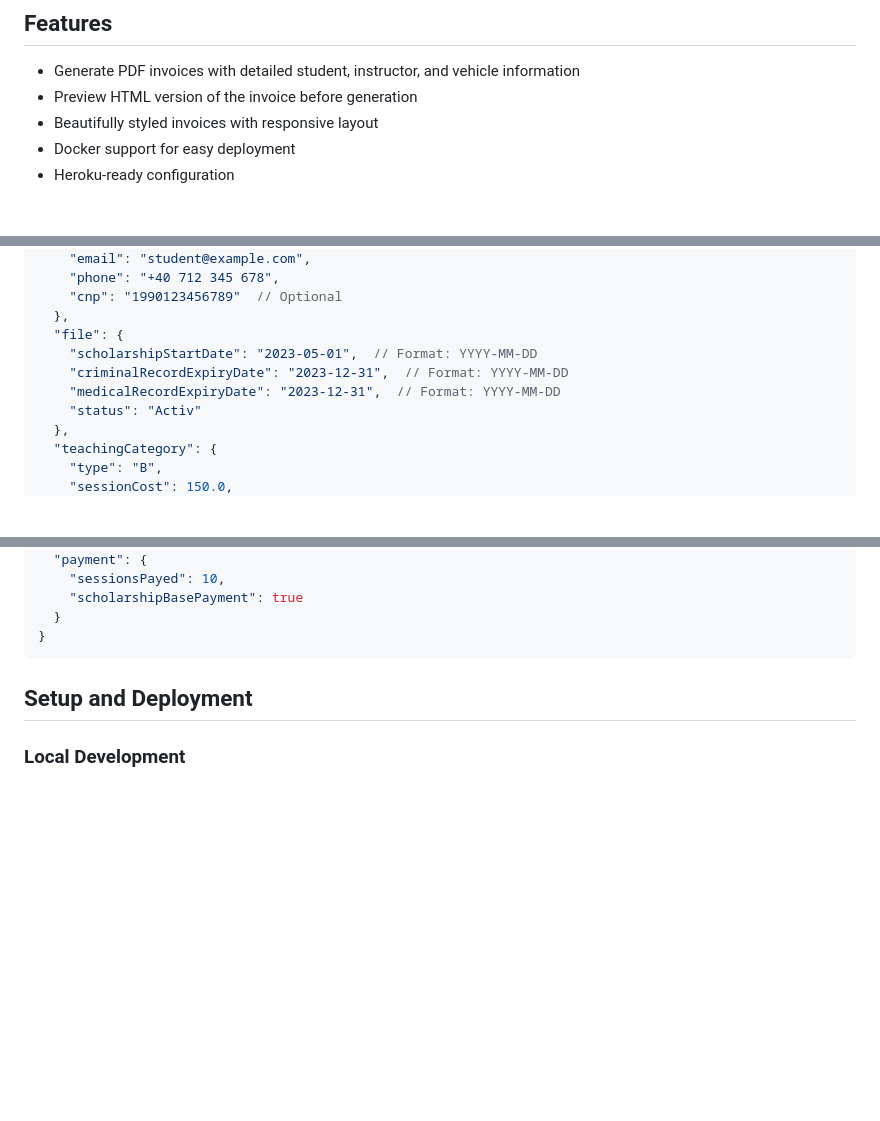
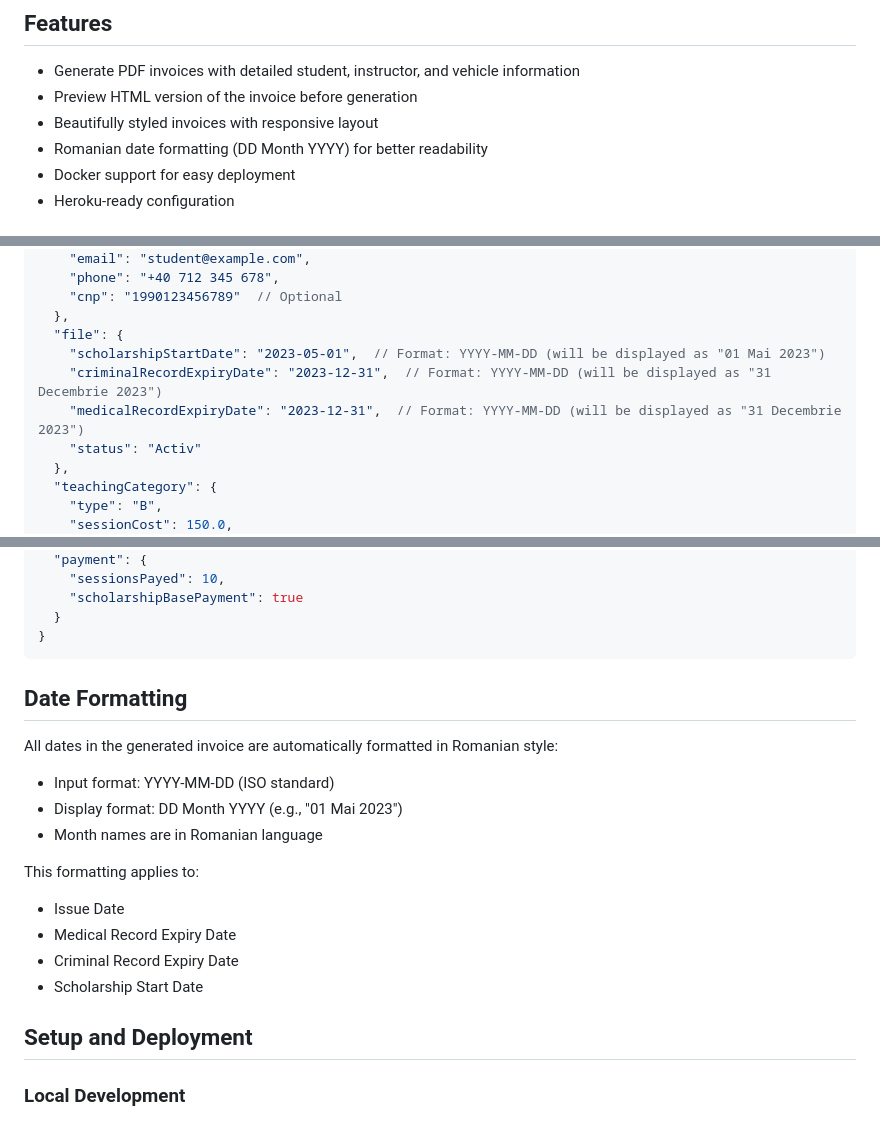
Before and after one commit to DriveFlow-CRM/DF-Accountant, a Markdown page: README.md, 3 parts joined by grey strips. Rendered like a GitHub page; blank space fills up the shorter version.

Commit message:
Actualizează README.md cu documentație pentru formatarea datelor în stil românesc

````diff
--- a/README.md
+++ b/README.md
@@ -11,6 +11,7 @@ DriveFlow Accountant is a microservice built for driving schools to generate pro
 - Generate PDF invoices with detailed student, instructor, and vehicle information
 - Preview HTML version of the invoice before generation
 - Beautifully styled invoices with responsive layout
+- Romanian date formatting (DD Month YYYY) for better readability
 - Docker support for easy deployment
 - Heroku-ready configuration
 
@@ -56,9 +57,9 @@ Both endpoints accept the same JSON data format:
     "cnp": "1990123456789"  // Optional
   },
   "file": {
-    "scholarshipStartDate": "2023-05-01",  // Format: YYYY-MM-DD
-    "criminalRecordExpiryDate": "2023-12-31",  // Format: YYYY-MM-DD
-    "medicalRecordExpiryDate": "2023-12-31",  // Format: YYYY-MM-DD
+    "scholarshipStartDate": "2023-05-01",  // Format: YYYY-MM-DD (will be displayed as "01 Mai 2023")
+    "criminalRecordExpiryDate": "2023-12-31",  // Format: YYYY-MM-DD (will be displayed as "31 Decembrie 2023")
+    "medicalRecordExpiryDate": "2023-12-31",  // Format: YYYY-MM-DD (will be displayed as "31 Decembrie 2023")
     "status": "Activ"
   },
   "teachingCategory": {
@@ -83,6 +84,19 @@ Both endpoints accept the same JSON data format:
   }
 }
 ```
+
+## Date Formatting
+
+All dates in the generated invoice are automatically formatted in Romanian style:
+- Input format: YYYY-MM-DD (ISO standard)
+- Display format: DD Month YYYY (e.g., "01 Mai 2023")
+- Month names are in Romanian language
+
+This formatting applies to:
+- Issue Date
+- Medical Record Expiry Date
+- Criminal Record Expiry Date
+- Scholarship Start Date
 
 ## Setup and Deployment
 
````
